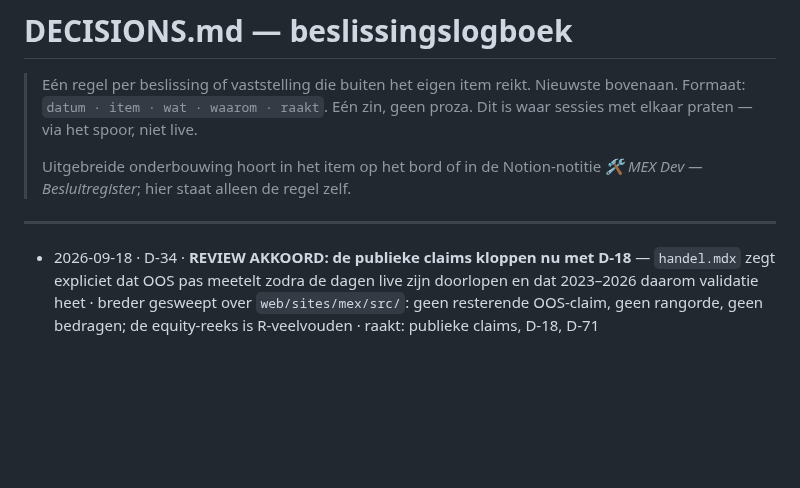
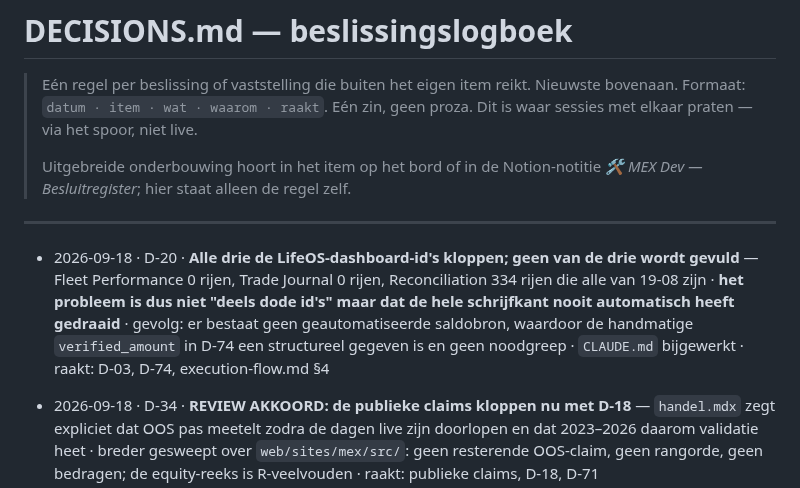
Before and after one commit to FerHen1981/Tradingkit, a Markdown page: docs/DECISIONS.md, the part around the change. Rendered like a GitHub page; blank space fills up the shorter version.

```diff
--- a/docs/DECISIONS.md
+++ b/docs/DECISIONS.md
@@ -8,6 +8,8 @@
 > *🛠️ MEX Dev — Besluitregister*; hier staat alleen de regel zelf.
 
 ---
+
+- 2026-09-18 · D-20 · **Alle drie de LifeOS-dashboard-id's kloppen; geen van de drie wordt gevuld** — Fleet Performance 0 rijen, Trade Journal 0 rijen, Reconciliation 334 rijen die alle van 19-08 zijn · **het probleem is dus niet "deels dode id's" maar dat de hele schrijfkant nooit automatisch heeft gedraaid** · gevolg: er bestaat geen geautomatiseerde saldobron, waardoor de handmatige `verified_amount` in D-74 een structureel gegeven is en geen noodgreep · `CLAUDE.md` bijgewerkt · raakt: D-03, D-74, execution-flow.md §4
 
 - 2026-09-18 · D-34 · **REVIEW AKKOORD: de publieke claims kloppen nu met D-18** — `handel.mdx` zegt expliciet dat OOS pas meetelt zodra de dagen live zijn doorlopen en dat 2023–2026 daarom validatie heet · breder gesweept over `web/sites/mex/src/`: geen resterende OOS-claim, geen rangorde, geen bedragen; de equity-reeks is R-veelvouden · raakt: publieke claims, D-18, D-71
 - 2026-09-18 · D-74 · **Web-helft gereviewd en functioneel nagemeten** — 50k-normalisatie klopt (1×50k + 1×100k = 3,0; 300k breached = 6,0), ongeldige rijen worden stil overgeslagen, en `assert_no_eval_metrics` vangt ook een **genest** lek · ⚠️ **ik zette dat werk uit in `middleware/app/mex_units/`, en dat is Middleware App's map** — Web meldde het correct in de inbox; de fout in de opdrachtverstrekking was van mij · raakt: middleware, web/**, bordproces
```
Also changed, not shown: CLAUDE.md (+7 -3 lines), docs/SPRINT.md (+1 -1 lines).
